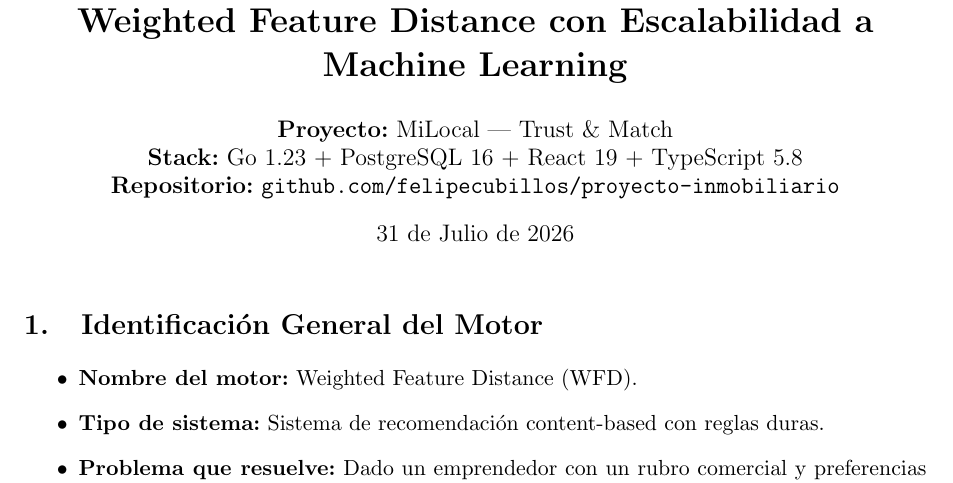
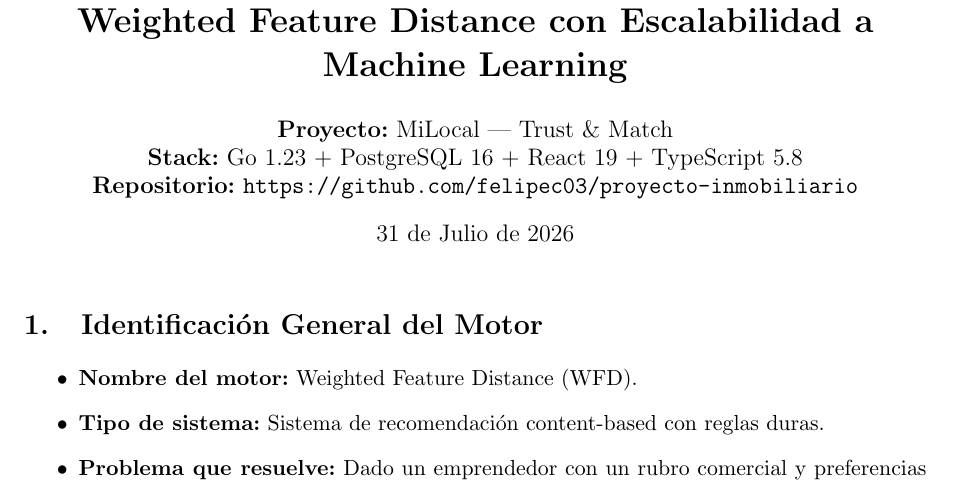
Before and after one commit to felipec03/proyecto-inmobiliario, a LaTeX document (docs/matchmaking/PLANIFICACION_MATCHMAKING.tex): part of page 1 of 12, cut so that both start at the same text. Compiled offline with pdfLaTeX.

Commit message:
feat: docs

```diff
--- a/docs/matchmaking/PLANIFICACION_MATCHMAKING.tex
+++ b/docs/matchmaking/PLANIFICACION_MATCHMAKING.tex
@@ -15,7 +15,7 @@
 \author{
     \textbf{Proyecto:} MiLocal — Trust \& Match \\
     \textbf{Stack:} Go 1.23 + PostgreSQL 16 + React 19 + TypeScript 5.8 \\
-    \textbf{Repositorio:} \texttt{github.com/felipecubillos/proyecto-inmobiliario} \\
+    \textbf{Repositorio:} \texttt{https://github.com/felipec03/proyecto-inmobiliario} \\
 }
 \date{31 de Julio de 2026}
 
```
Also changed, not shown: docs/charter/PROJECT_CHARTER.tex (+1 -1 lines), docs/output/PLANIFICACION_MATCHMAKING.pdf (added), docs/output/PROJECT_CHARTER.pdf (added), 1 other file.
